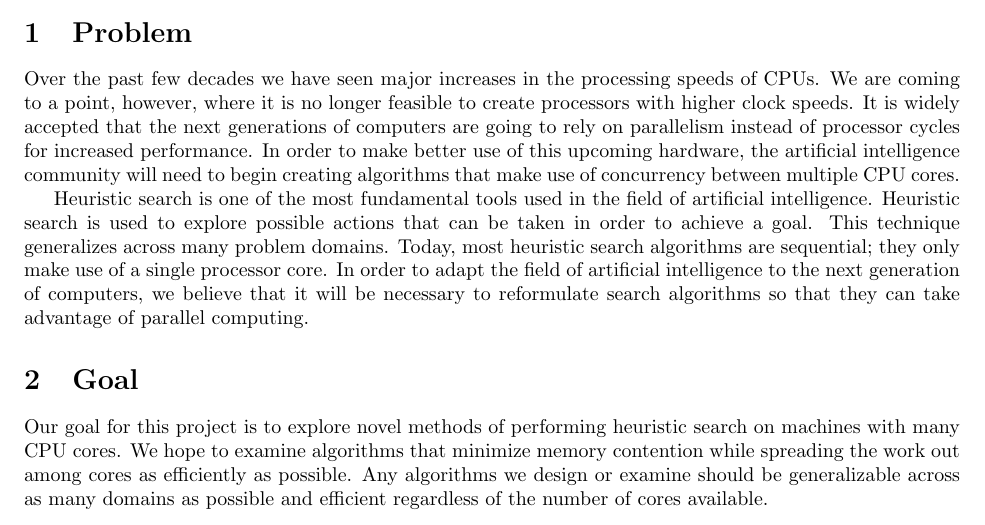
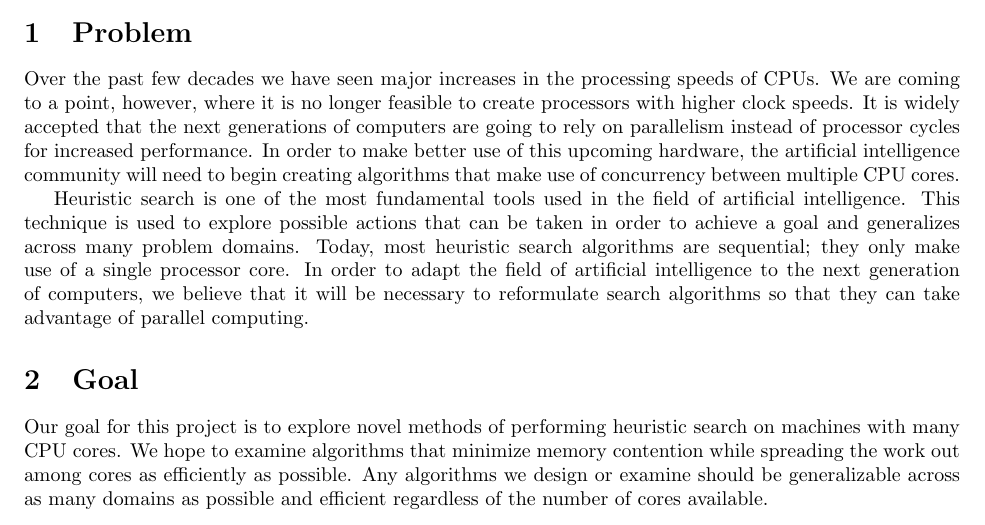
Before and after one commit to eaburns/pbnf, a LaTeX document (proposal.tex): part of page 1 of 4, cut so that both start at the same text. Compiled offline with pdfLaTeX.

Commit message:
minor changes to proposal

```diff
--- a/proposal.tex
+++ b/proposal.tex
@@ -28,9 +28,8 @@ creating algorithms that make use of concurrency between multiple CPU
 cores.
 
 Heuristic search is one of the most fundamental tools used in the
-field of artificial intelligence.  Heuristic search is used to explore
-possible actions that can be taken in order to achieve a goal.  This
-technique generalizes across many problem domains.  Today, most
+field of artificial intelligence.  This technique is used to explore
+possible actions that can be taken in order to achieve a goal and generalizes across many problem domains.  Today, most
 heuristic search algorithms are sequential; they only make use of a
 single processor core.  In order to adapt the field of artificial
 intelligence to the next generation of computers, we believe that it
```
